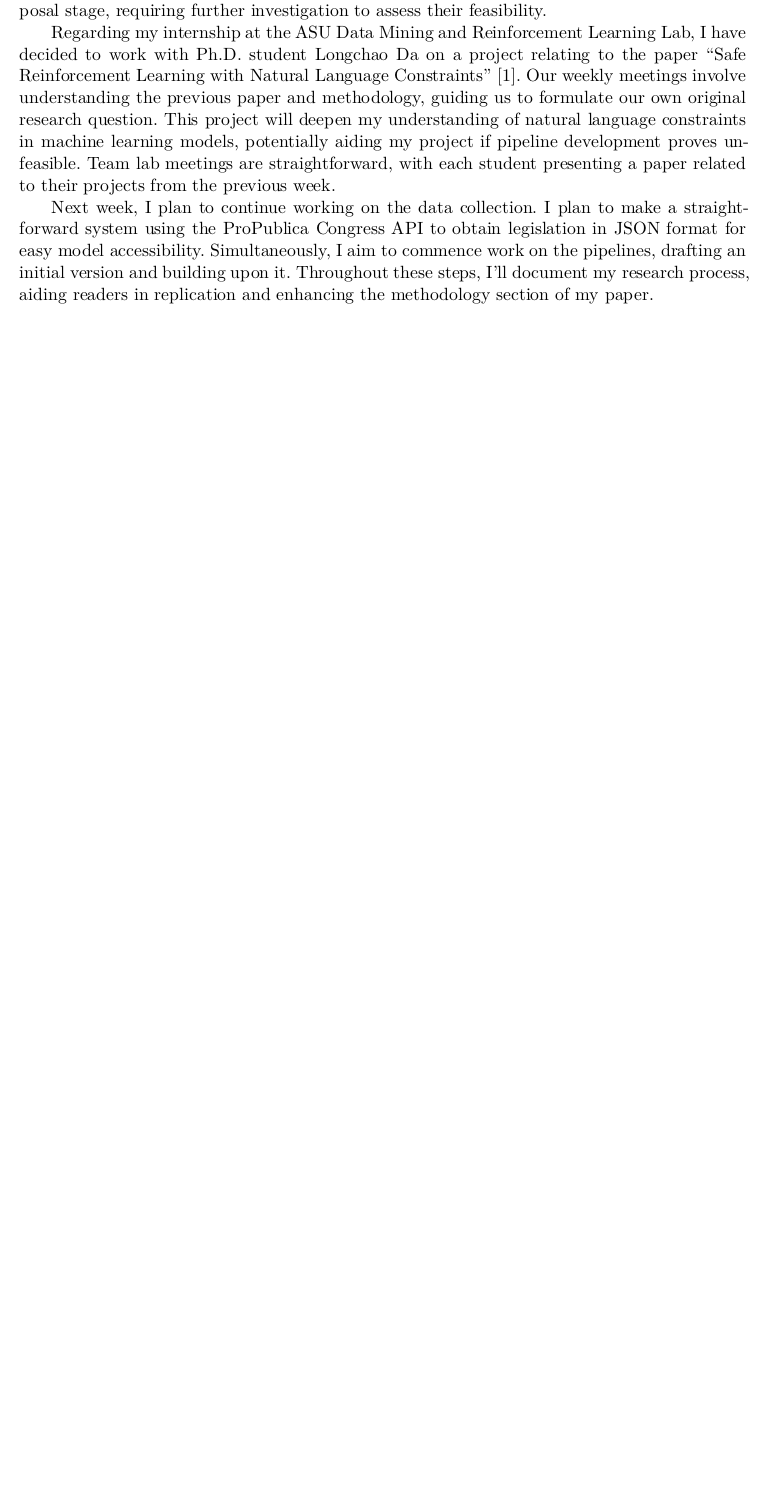
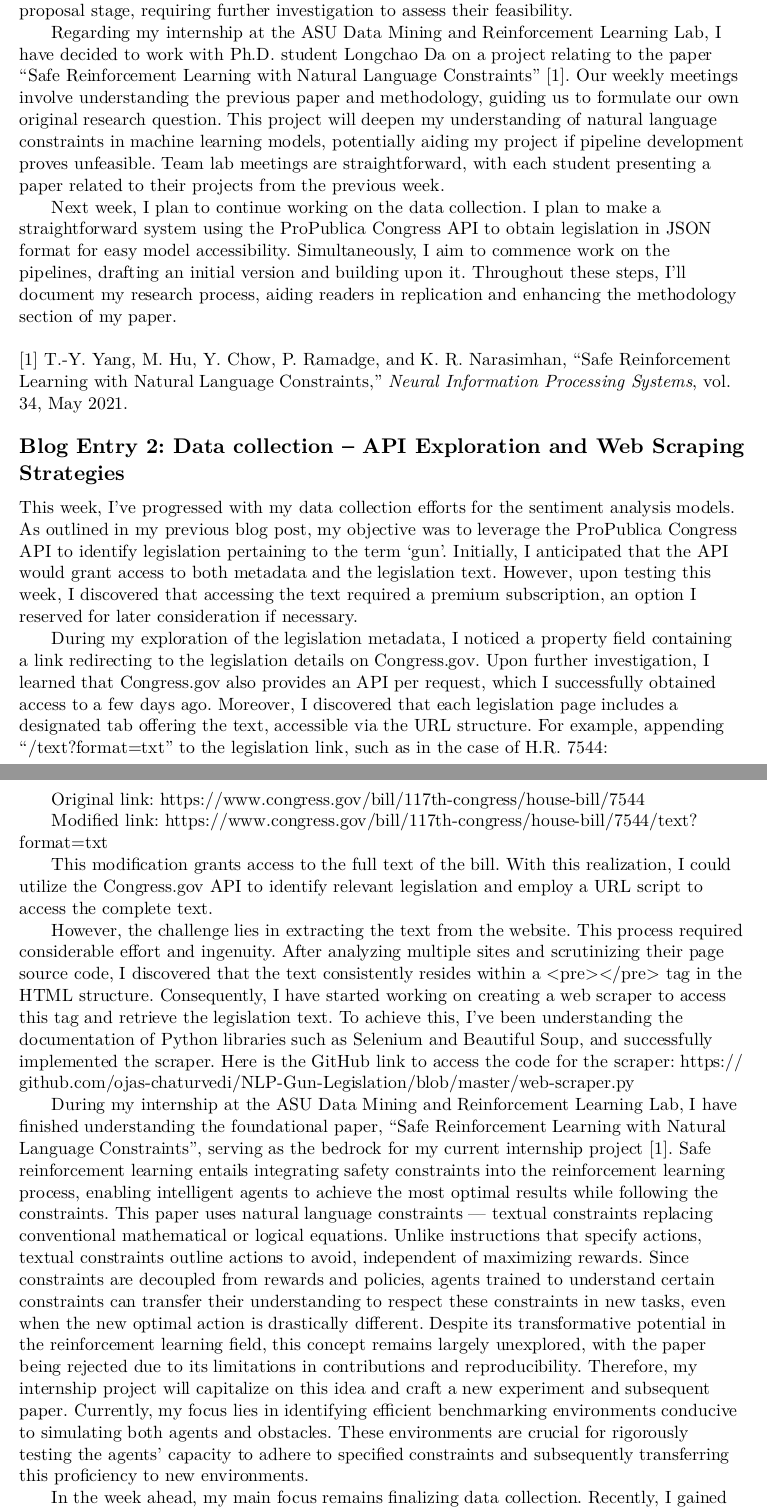
Before and after one commit to ojas-chaturvedi/NLP-Gun-Legislation, a Typst document (senior-research-project/blogs.typ): part of the page before the commit and two parts of pages 1 and 2 of 2 after it, the two joined at a grey line, cut so that both start at the same text, the shorter picture padded with empty space. The pictures show the PDF file senior-research-project/blogs.pdf that the author committed with the source.

Commit message:
Finished Blog Entry 2 and published to BASIS Chandler website

```diff
--- a/senior-research-project/blogs.typ
+++ b/senior-research-project/blogs.typ
@@ -7,7 +7,7 @@
 
 = Senior Research Project Blogs
 
-== Blog Entry 1
+== Blog Entry 1: Data Collection -- API And Pipelines
 
 This week, my focus has centered on two main areas: understanding the ProPublica Congress API and understanding the methodology for gun control data pipelines. The ProPublica API is crucial for accessing congressional legislation in my project. I was able to create a direct system using the API to get any legislation relating to the word "gun". However, it encounters a challenge in extracting text from legislation that did not pass in Congress. Although unsuccessful legislation lacks real-world impact, its value lies in understanding legislators' framing of issues. Even failed legislation can be beneficial as it provides additional insights from legislators. To address this, I've implemented a workaround using the Playwright library to automate text copying.
 
@@ -18,3 +18,23 @@ Regarding my internship at the ASU Data Mining and Reinforcement Learning Lab, I
 Next week, I plan to continue working on the data collection. I plan to make a straightforward system using the ProPublica Congress API to obtain legislation in JSON format for easy model accessibility. Simultaneously, I aim to commence work on the pipelines, drafting an initial version and building upon it. Throughout these steps, I'll document my research process, aiding readers in replication and enhancing the methodology section of my paper.
 \ \
 [1] T.-Y. Yang, M. Hu, Y. Chow, P. Ramadge, and K. R. Narasimhan, “Safe Reinforcement Learning with Natural Language Constraints,” _Neural Information Processing Systems_, vol. 34, May 2021.
+
+== Blog Entry 2: Data collection -- API Exploration and Web Scraping Strategies
+
+This week, I've progressed with my data collection efforts for the sentiment analysis models. As outlined in my previous blog post, my objective was to leverage the ProPublica Congress API to identify legislation pertaining to the term 'gun'. Initially, I anticipated that the API would grant access to both metadata and the legislation text. However, upon testing this week, I discovered that accessing the text required a premium subscription, an option I reserved for later consideration if necessary.
+
+During my exploration of the legislation metadata, I noticed a property field containing a link redirecting to the legislation details on Congress.gov. Upon further investigation, I learned that Congress.gov also provides an API per request, which I successfully obtained access to a few days ago. Moreover, I discovered that each legislation page includes a designated tab offering the text, accessible via the URL structure. For example, appending "/text?format=txt" to the legislation link, such as in the case of H.R. 7544:
+
+Original link: #link("https://www.congress.gov/bill/117th-congress/house-bill/7544")[https://www.congress.gov/bill/117th-congress/house-bill/7544]
+
+Modified link: #link("https://www.congress.gov/bill/117th-congress/house-bill/7544/text?format=txt")[https://www.congress.gov/bill/117th-congress/house-bill/7544/text?format=txt]
+
+This modification grants access to the full text of the bill. With this realization, I could utilize the Congress.gov API to identify relevant legislation and employ a URL script to access the complete text.
+
+However, the challenge lies in extracting the text from the website. This process required considerable effort and ingenuity. After analyzing multiple sites and scrutinizing their page source code, I discovered that the text consistently resides within a \<pre></pre> tag in the HTML structure. Consequently, I have started working on creating a web scraper to access this tag and retrieve the legislation text. To achieve this, I've been understanding the documentation of Python libraries such as Selenium and Beautiful Soup, and successfully implemented the scraper. Here is the GitHub link to access the code for the scraper: #link("https://github.com/ojas-chaturvedi/NLP-Gun-Legislation/blob/master/web-scraper.py")[https://github.com/ojas-chaturvedi/NLP-Gun-Legislation/blob/master/web-scraper.py]
+
+During my internship at the ASU Data Mining and Reinforcement Learning Lab, I have finished understanding the foundational paper, “Safe Reinforcement Learning with Natural Language Constraints”, serving as the bedrock for my current internship project [1]. Safe reinforcement learning entails integrating safety constraints into the reinforcement learning process, enabling intelligent agents to achieve the most optimal results while following the constraints. This paper uses natural language constraints — textual constraints replacing conventional mathematical or logical equations. Unlike instructions that specify actions, textual constraints outline actions to avoid, independent of maximizing rewards. Since constraints are decoupled from rewards and policies, agents trained to understand certain constraints can transfer their understanding to respect these constraints in new tasks, even when the new optimal action is drastically different. Despite its transformative potential in the reinforcement learning field, this concept remains largely unexplored, with the paper being rejected due to its limitations in contributions and reproducibility. Therefore, my internship project will capitalize on this idea and craft a new experiment and subsequent paper. Currently, my focus lies in identifying efficient benchmarking environments conducive to simulating both agents and obstacles. These environments are crucial for rigorously testing the agents' capacity to adhere to specified constraints and subsequently transferring this proficiency to new environments.
+
+In the week ahead, my main focus remains finalizing data collection. Recently, I gained access to the ASU supercomputer, Sol, crucial for executing my web scraper that needs to iterate through over 1500 legislation links. Given the impracticality of executing this task on my personal computer, I plan to integrate the web scraper with the API, encompassing all legislation links, and familiarize myself with Sol's infrastructure for efficient deployment. Before I send in the script to Sol, I will check the code with Saianshul, who also has coding experience, to make sure it is as time and space-efficient as possible. Additionally, based on a suggestion from Dr. Travis May, I'll explore broadening the scope beyond 'gun' legislation by incorporating keywords like 'firearm' to capture a comprehensive view of the gun control discourse. Lastly, I am waiting for access to OpenAI's Researcher Access Program, allowing me to categorize legislation texts into pro-gun rights or pro-gun control stances, a crucial step before conducting sentiment analysis.
+\ \
+[1] T.-Y. Yang, M. Hu, Y. Chow, P. Ramadge, and K. R. Narasimhan, “Safe Reinforcement Learning with Natural Language Constraints,” _Neural Information Processing Systems_, vol. 34, May 2021.
```
Also changed, not shown: senior-research-project/blogs.pdf, senior-research-project/blogs.typ (2 more changed lines).
